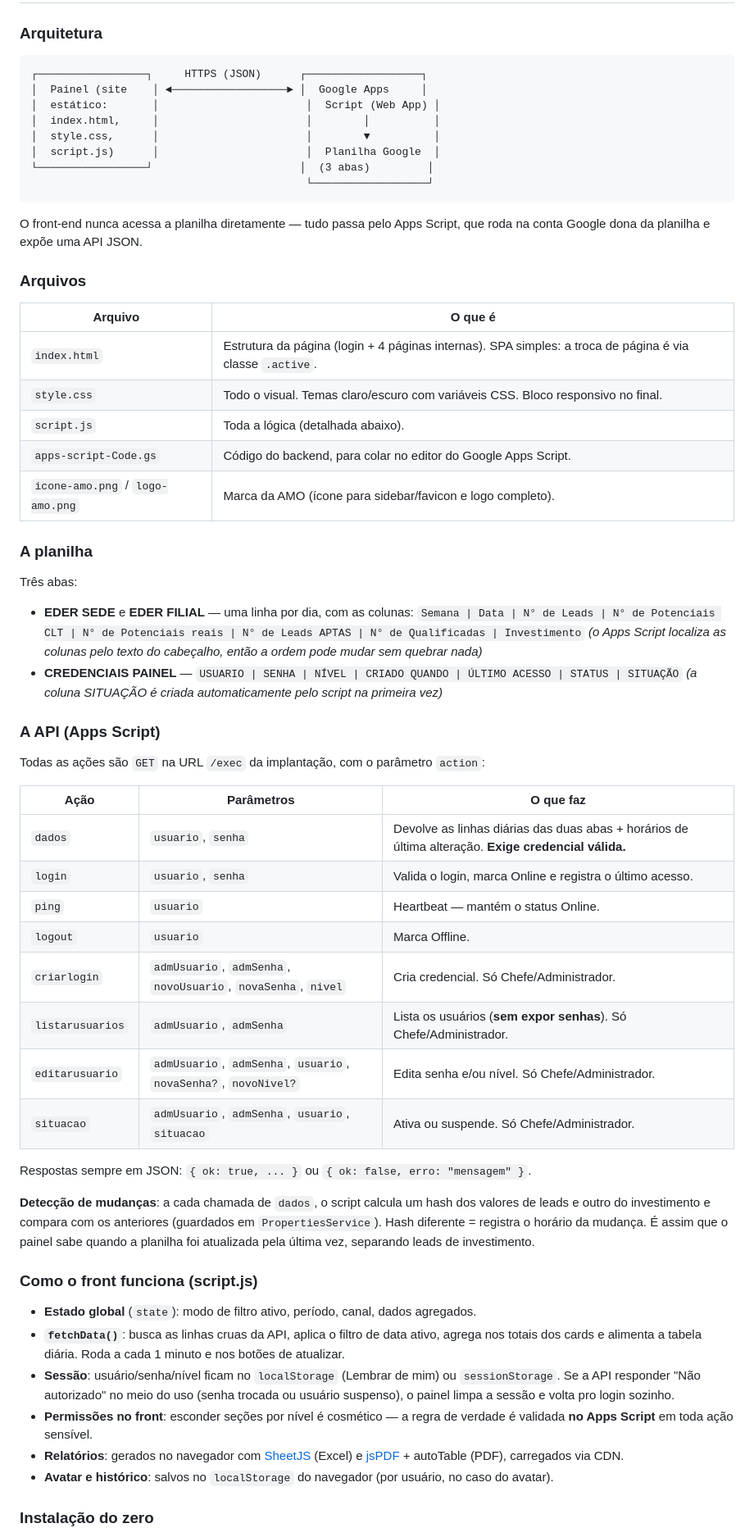
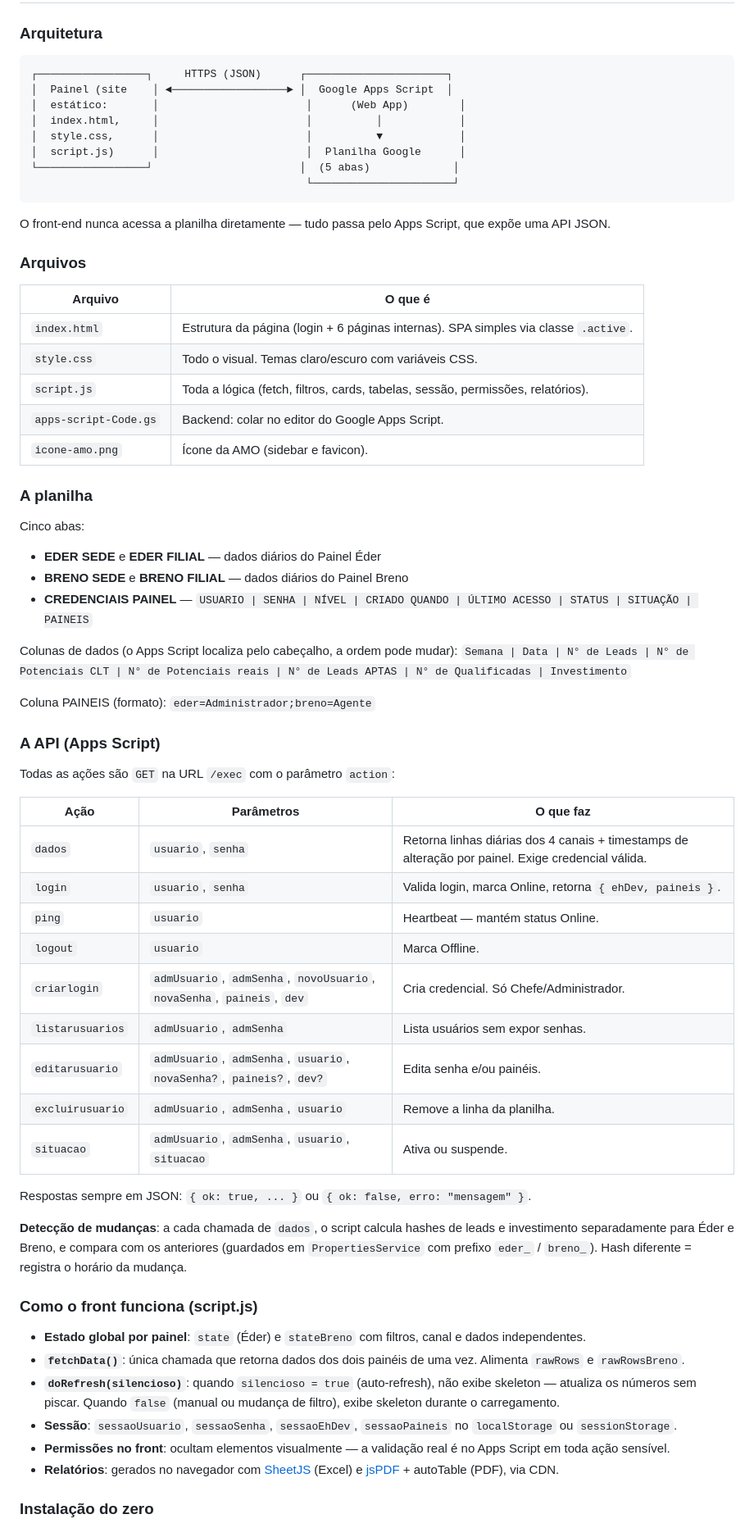
Before and after one commit to ErkSansil/Painel-AMO, a Markdown page: README.md, the part around one of its changes. Shown at 82% size. GitHub-like rendering.

````diff
--- a/README.md
+++ b/README.md
@@ -78,65 +84,69 @@ Feito em HTML, CSS e JavaScript puros — sem frameworks, sem build, sem servido
 ### Arquitetura
 
 ```
-┌─────────────────┐     HTTPS (JSON)      ┌──────────────────┐
-│  Painel (site    │ ◄──────────────────► │  Google Apps     │
-│  estático:       │                       │  Script (Web App) │
-│  index.html,     │                       │        │          │
-│  style.css,      │                       │        ▼          │
-│  script.js)      │                       │  Planilha Google  │
-└─────────────────┘                       │  (3 abas)         │
-                                           └──────────────────┘
+┌─────────────────┐     HTTPS (JSON)      ┌──────────────────────┐
+│  Painel (site    │ ◄──────────────────► │  Google Apps Script  │
+│  estático:       │                       │      (Web App)        │
+│  index.html,     │                       │          │            │
+│  style.css,      │                       │          ▼            │
+│  script.js)      │                       │  Planilha Google      │
+└─────────────────┘                       │  (5 abas)             │
+                                           └──────────────────────┘
 ```
 
-O front-end nunca acessa a planilha diretamente — tudo passa pelo Apps Script, que roda na conta Google dona da planilha e expõe uma API JSON.
+O front-end nunca acessa a planilha diretamente — tudo passa pelo Apps Script, que expõe uma API JSON.
 
 ### Arquivos
 
 | Arquivo | O que é |
 |---|---|
-| `index.html` | Estrutura da página (login + 4 páginas internas). SPA simples: a troca de página é via classe `.active`. |
-| `style.css` | Todo o visual. Temas claro/escuro com variáveis CSS. Bloco responsivo no final. |
-| `script.js` | Toda a lógica (detalhada abaixo). |
-| `apps-script-Code.gs` | Código do backend, para colar no editor do Google Apps Script. |
-| `icone-amo.png` / `logo-amo.png` | Marca da AMO (ícone para sidebar/favicon e logo completo). |
+| `index.html` | Estrutura da página (login + 6 páginas internas). SPA simples via classe `.active`. |
+| `style.css` | Todo o visual. Temas claro/escuro com variáveis CSS. |
+| `script.js` | Toda a lógica (fetch, filtros, cards, tabelas, sessão, permissões, relatórios). |
+| `apps-script-Code.gs` | Backend: colar no editor do Google Apps Script. |
+| `icone-amo.png` | Ícone da AMO (sidebar e favicon). |
 
 ### A planilha
 
-Três abas:
+Cinco abas:
 
-- **EDER SEDE** e **EDER FILIAL** — uma linha por dia, com as colunas:
-  `Semana | Data | N° de Leads | N° de Potenciais CLT | N° de Potenciais reais | N° de Leads APTAS | N° de Qualificadas | Investimento`
-  *(o Apps Script localiza as colunas pelo texto do cabeçalho, então a ordem pode mudar sem quebrar nada)*
-- **CREDENCIAIS PAINEL** — `USUARIO | SENHA | NÍVEL | CRIADO QUANDO | ÚLTIMO ACESSO | STATUS | SITUAÇÃO`
-  *(a coluna SITUAÇÃO é criada automaticamente pelo script na primeira vez)*
+- **EDER SEDE** e **EDER FILIAL** — dados diários do Painel Éder
+- **BRENO SEDE** e **BRENO FILIAL** — dados diários do Painel Breno
+- **CREDENCIAIS PAINEL** — `USUARIO | SENHA | NÍVEL | CRIADO QUANDO | ÚLTIMO ACESSO | STATUS | SITUAÇÃO | PAINEIS`
+
+Colunas de dados (o Apps Script localiza pelo cabeçalho, a ordem pode mudar):
+`Semana | Data | N° de Leads | N° de Potenciais CLT | N° de Potenciais reais | N° de Leads APTAS | N° de Qualificadas | Investimento`
+
+Coluna PAINEIS (formato): `eder=Administrador;breno=Agente`
 
 ### A API (Apps Script)
 
-Todas as ações são `GET` na URL `/exec` da implantação, com o parâmetro `action`:
+Todas as ações são `GET` na URL `/exec` com o parâmetro `action`:
 
 | Ação | Parâmetros | O que faz |
 |---|---|---|
-| `dados` | `usuario`, `senha` | Devolve as linhas diárias das duas abas + horários de última alteração. **Exige credencial válida.** |
-| `login` | `usuario`, `senha` | Valida o login, marca Online e registra o último acesso. |
-| `ping` | `usuario` | Heartbeat — mantém o status Online. |
+| `dados` | `usuario`, `senha` | Retorna linhas diárias dos 4 canais + timestamps de alteração por painel. Exige credencial válida. |
+| `login` | `usuario`, `senha` | Valida login, marca Online, retorna `{ ehDev, paineis }`. |
+| `ping` | `usuario` | Heartbeat — mantém status Online. |
 | `logout` | `usuario` | Marca Offline. |
-| `criarlogin` | `admUsuario`, `admSenha`, `novoUsuario`, `novaSenha`, `nivel` | Cria credencial. Só Chefe/Administrador. |
-| `listarusuarios` | `admUsuario`, `admSenha` | Lista os usuários (**sem expor senhas**). Só Chefe/Administrador. |
-| `editarusuario` | `admUsuario`, `admSenha`, `usuario`, `novaSenha?`, `novoNivel?` | Edita senha e/ou nível. Só Chefe/Administrador. |
-| `situacao` | `admUsuario`, `admSenha`, `usuario`, `situacao` | Ativa ou suspende. Só Chefe/Administrador. |
+| `criarlogin` | `admUsuario`, `admSenha`, `novoUsuario`, `novaSenha`, `paineis`, `dev` | Cria credencial. Só Chefe/Administrador. |
+| `listarusuarios` | `admUsuario`, `admSenha` | Lista usuários sem expor senhas. |
+| `editarusuario` | `admUsuario`, `admSenha`, `usuario`, `novaSenha?`, `paineis?`, `dev?` | Edita senha e/ou painéis. |
+| `excluirusuario` | `admUsuario`, `admSenha`, `usuario` | Remove a linha da planilha. |
+| `situacao` | `admUsuario`, `admSenha`, `usuario`, `situacao` | Ativa ou suspende. |
 
 Respostas sempre em JSON: `{ ok: true, ... }` ou `{ ok: false, erro: "mensagem" }`.
 
-**Detecção de mudanças**: a cada chamada de `dados`, o script calcula um hash dos valores de leads e outro do investimento e compara com os anteriores (guardados em `PropertiesService`). Hash diferente = registra o horário da mudança. É assim que o painel sabe quando a planilha foi atualizada pela última vez, separando leads de investimento.
+**Detecção de mudanças**: a cada chamada de `dados`, o script calcula hashes de leads e investimento separadamente para Éder e Breno, e compara com os anteriores (guardados em `PropertiesService` com prefixo `eder_` / `breno_`). Hash diferente = registra o horário da mudança.
 
 ### Como o front funciona (script.js)
 
-- **Estado global** (`state`): modo de filtro ativo, período, canal, dados agregados.
-- **`fetchData()`**: busca as linhas cruas da API, aplica o filtro de data ativo, agrega nos totais dos cards e alimenta a tabela diária. Roda a cada 1 minuto e nos botões de atualizar.
-- **Sessão**: usuário/senha/nível ficam no `localStorage` (Lembrar de mim) ou `sessionStorage`. Se a API responder "Não autorizado" no meio do uso (senha trocada ou usuário suspenso), o painel limpa a sessão e volta pro login sozinho.
-- **Permissões no front**: esconder seções por nível é cosmético — a regra de verdade é validada **no Apps Script** em toda ação sensível.
-- **Relatórios**: gerados no navegador com [SheetJS](https://sheetjs.com/) (Excel) e [jsPDF](https://github.com/parallax/jsPDF) + autoTable (PDF), carregados via CDN.
-- **Avatar e histórico**: salvos no `localStorage` do navegador (por usuário, no caso do avatar).
+- **Estado global por painel**: `state` (Éder) e `stateBreno` com filtros, canal e dados independentes.
+- **`fetchData()`**: única chamada que retorna dados dos dois painéis de uma vez. Alimenta `rawRows` e `rawRowsBreno`.
+- **`doRefresh(silencioso)`**: quando `silencioso = true` (auto-refresh), não exibe skeleton — atualiza os números sem piscar. Quando `false` (manual ou mudança de filtro), exibe skeleton durante o carregamento.
+- **Sessão**: `sessaoUsuario`, `sessaoSenha`, `sessaoEhDev`, `sessaoPaineis` no `localStorage` ou `sessionStorage`.
+- **Permissões no front**: ocultam elementos visualmente — a validação real é no Apps Script em toda ação sensível.
+- **Relatórios**: gerados no navegador com [SheetJS](https://sheetjs.com/) (Excel) e [jsPDF](https://github.com/parallax/jsPDF) + autoTable (PDF), via CDN.
 
 ### Instalação do zero
 
````
Also changed, not shown: other parts of README.md (+53 -47 lines).
